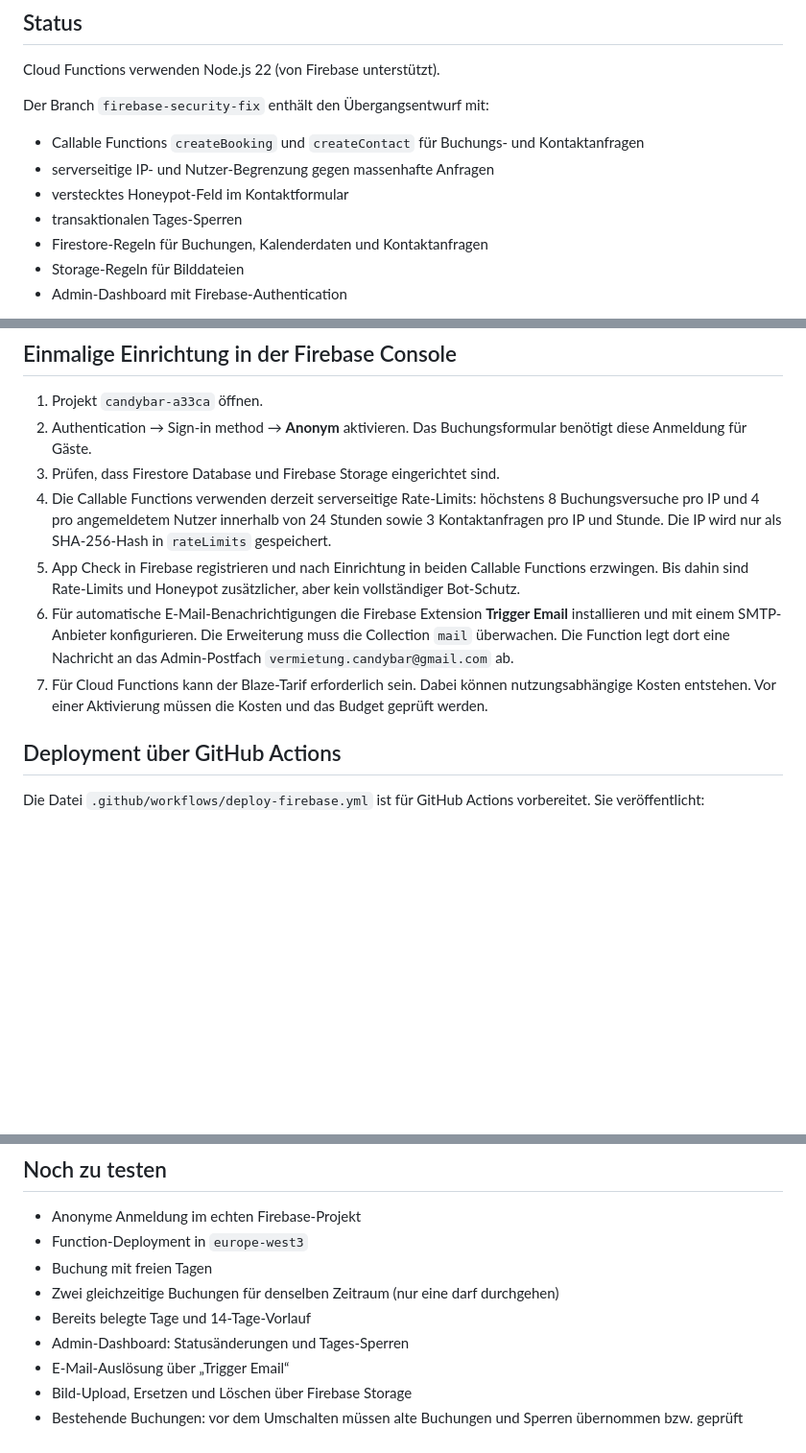
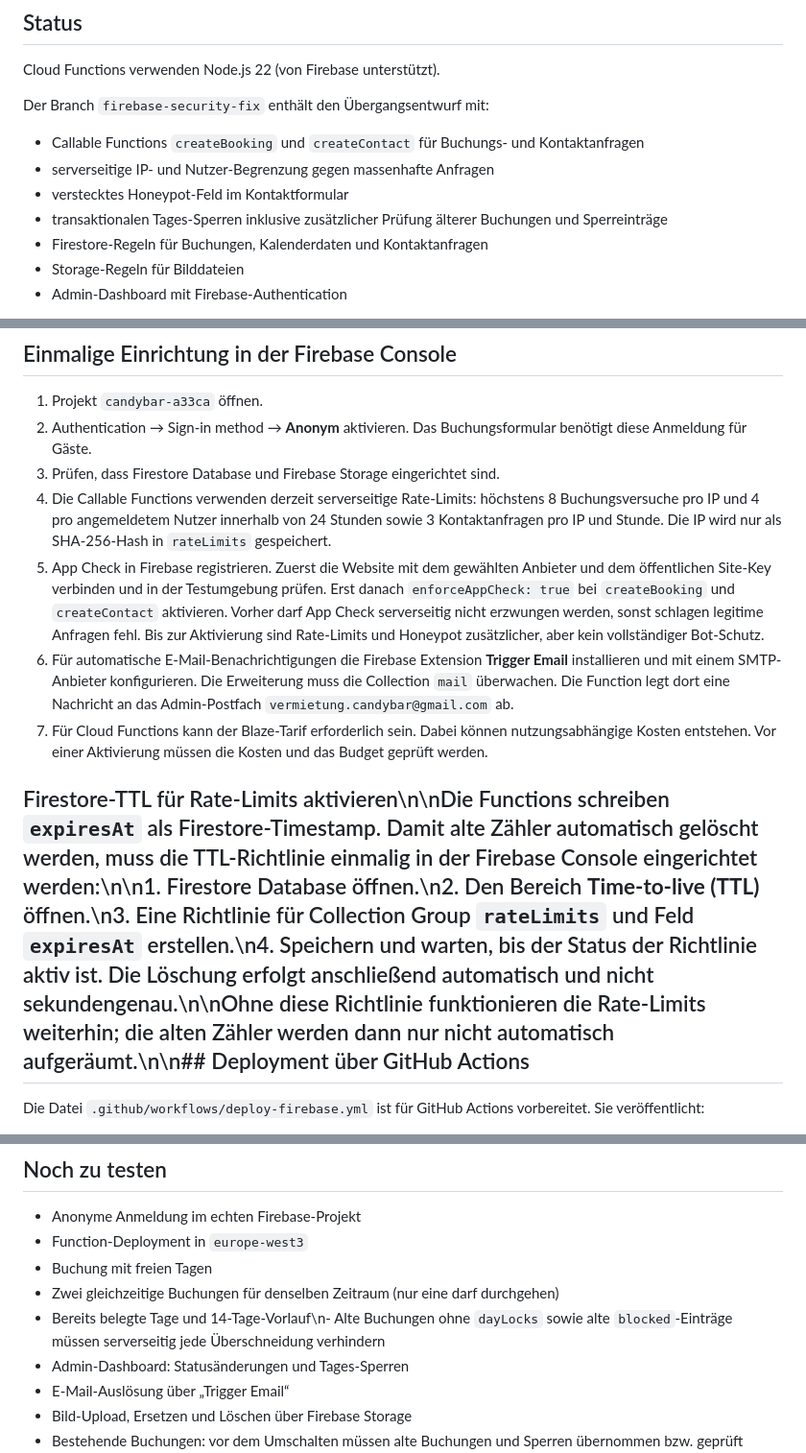
Before and after one commit to timonwetzl-ops/timonwetzl-ops.github.io, a Markdown page: FIREBASE-SETUP.md, 3 parts joined by grey strips. Shown at 96% size. Drawn GitHub-style; blank space fills up the shorter version.

Commit message:
Clarify App Check and Firestore TTL setup

```diff
--- a/FIREBASE-SETUP.md
+++ b/FIREBASE-SETUP.md
@@ -8,7 +8,7 @@ Der Branch `firebase-security-fix` enthält den Übergangsentwurf mit:
 - Callable Functions `createBooking` und `createContact` für Buchungs- und Kontaktanfragen
 - serverseitige IP- und Nutzer-Begrenzung gegen massenhafte Anfragen
 - verstecktes Honeypot-Feld im Kontaktformular
-- transaktionalen Tages-Sperren
+- transaktionalen Tages-Sperren inklusive zusätzlicher Prüfung älterer Buchungen und Sperreinträge
 - Firestore-Regeln für Buchungen, Kalenderdaten und Kontaktanfragen
 - Storage-Regeln für Bilddateien
 - Admin-Dashboard mit Firebase-Authentication
@@ -21,11 +21,11 @@ Der Branch `firebase-security-fix` enthält den Übergangsentwurf mit:
 2. Authentication → Sign-in method → **Anonym** aktivieren. Das Buchungsformular benötigt diese Anmeldung für Gäste.
 3. Prüfen, dass Firestore Database und Firebase Storage eingerichtet sind.
 4. Die Callable Functions verwenden derzeit serverseitige Rate-Limits: höchstens 8 Buchungsversuche pro IP und 4 pro angemeldetem Nutzer innerhalb von 24 Stunden sowie 3 Kontaktanfragen pro IP und Stunde. Die IP wird nur als SHA-256-Hash in `rateLimits` gespeichert.
-5. App Check in Firebase registrieren und nach Einrichtung in beiden Callable Functions erzwingen. Bis dahin sind Rate-Limits und Honeypot zusätzlicher, aber kein vollständiger Bot-Schutz.
+5. App Check in Firebase registrieren. Zuerst die Website mit dem gewählten Anbieter und dem öffentlichen Site-Key verbinden und in der Testumgebung prüfen. Erst danach `enforceAppCheck: true` bei `createBooking` und `createContact` aktivieren. Vorher darf App Check serverseitig nicht erzwungen werden, sonst schlagen legitime Anfragen fehl. Bis zur Aktivierung sind Rate-Limits und Honeypot zusätzlicher, aber kein vollständiger Bot-Schutz.
 6. Für automatische E-Mail-Benachrichtigungen die Firebase Extension **Trigger Email** installieren und mit einem SMTP-Anbieter konfigurieren. Die Erweiterung muss die Collection `mail` überwachen. Die Function legt dort eine Nachricht an das Admin-Postfach `vermietung.candybar@gmail.com` ab.
 7. Für Cloud Functions kann der Blaze-Tarif erforderlich sein. Dabei können nutzungsabhängige Kosten entstehen. Vor einer Aktivierung müssen die Kosten und das Budget geprüft werden.
 
-## Deployment über GitHub Actions
+## Firestore-TTL für Rate-Limits aktivieren\n\nDie Functions schreiben `expiresAt` als Firestore-Timestamp. Damit alte Zähler automatisch gelöscht werden, muss die TTL-Richtlinie einmalig in der Firebase Console eingerichtet werden:\n\n1. Firestore Database öffnen.\n2. Den Bereich **Time-to-live (TTL)** öffnen.\n3. Eine Richtlinie für Collection Group `rateLimits` und Feld `expiresAt` erstellen.\n4. Speichern und warten, bis der Status der Richtlinie aktiv ist. Die Löschung erfolgt anschließend automatisch und nicht sekundengenau.\n\nOhne diese Richtlinie funktionieren die Rate-Limits weiterhin; die alten Zähler werden dann nur nicht automatisch aufgeräumt.\n\n## Deployment über GitHub Actions
 
 Die Datei `.github/workflows/deploy-firebase.yml` ist für GitHub Actions vorbereitet. Sie veröffentlicht:
 - Cloud Functions
@@ -44,7 +44,7 @@ Wichtig: Der Workflow darf erst ausgeführt werden, wenn die Änderungen geprüf
 - Function-Deployment in `europe-west3`
 - Buchung mit freien Tagen
 - Zwei gleichzeitige Buchungen für denselben Zeitraum (nur eine darf durchgehen)
-- Bereits belegte Tage und 14-Tage-Vorlauf
+- Bereits belegte Tage und 14-Tage-Vorlauf\n- Alte Buchungen ohne `dayLocks` sowie alte `blocked`-Einträge müssen serverseitig jede Überschneidung verhindern
 - Admin-Dashboard: Statusänderungen und Tages-Sperren
 - E-Mail-Auslösung über „Trigger Email“
 - Bild-Upload, Ersetzen und Löschen über Firebase Storage
```
